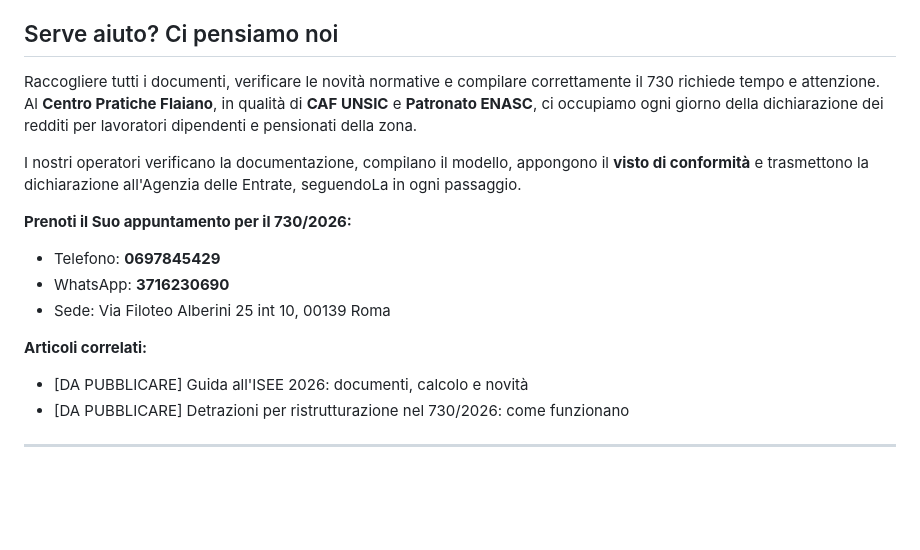
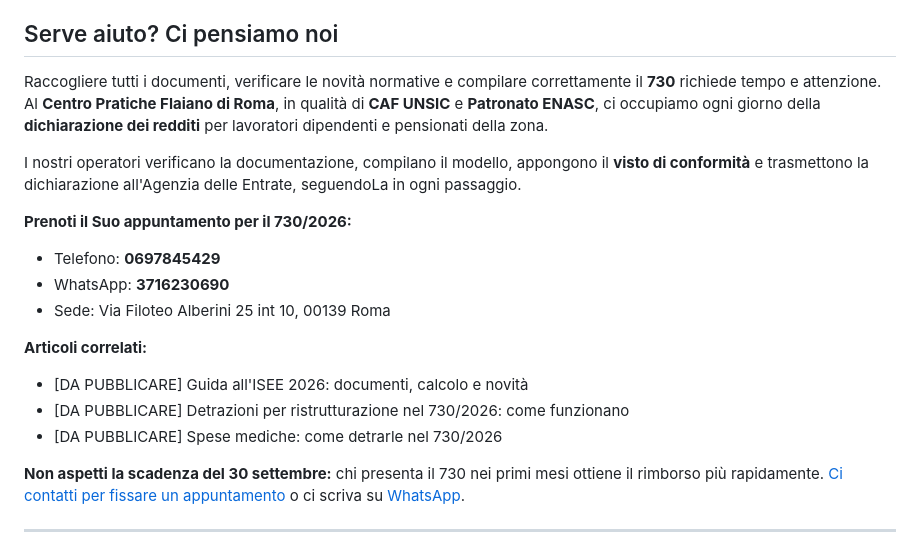
Before and after one commit to praticheflaiano/Varie, a Markdown page: content/730-redditi/2026-04-13-guida-730-2026.md, the part around one of its changes. GitHub-like rendering; blank space fills up the shorter version.

```diff
--- a/content/730-redditi/2026-04-13-guida-730-2026.md
+++ b/content/730-redditi/2026-04-13-guida-730-2026.md
@@ -238,7 +310,7 @@ Prima di presentarsi al CAF, verifichi di avere con sè i seguenti documenti.
 
 ## Serve aiuto? Ci pensiamo noi
 
-Raccogliere tutti i documenti, verificare le novità normative e compilare correttamente il 730 richiede tempo e attenzione. Al **Centro Pratiche Flaiano**, in qualità di **CAF UNSIC** e **Patronato ENASC**, ci occupiamo ogni giorno della dichiarazione dei redditi per lavoratori dipendenti e pensionati della zona.
+Raccogliere tutti i documenti, verificare le novità normative e compilare correttamente il **730** richiede tempo e attenzione. Al **Centro Pratiche Flaiano di Roma**, in qualità di **CAF UNSIC** e **Patronato ENASC**, ci occupiamo ogni giorno della **dichiarazione dei redditi** per lavoratori dipendenti e pensionati della zona.
 
 I nostri operatori verificano la documentazione, compilano il modello, appongono il **visto di conformità** e trasmettono la dichiarazione all'Agenzia delle Entrate, seguendoLa in ogni passaggio.
 
@@ -250,6 +322,9 @@ I nostri operatori verificano la documentazione, compilano il modello, appongono
 **Articoli correlati:**
 - [DA PUBBLICARE] Guida all'ISEE 2026: documenti, calcolo e novità
 - [DA PUBBLICARE] Detrazioni per ristrutturazione nel 730/2026: come funzionano
+- [DA PUBBLICARE] Spese mediche: come detrarle nel 730/2026
+
+**Non aspetti la scadenza del 30 settembre:** chi presenta il 730 nei primi mesi ottiene il rimborso più rapidamente. [Ci contatti per fissare un appuntamento](tel:0697845429) o ci scriva su [WhatsApp](https://wa.me/393716230690).
 
 ---
 
```
Also changed, not shown: other parts of content/730-redditi/2026-04-13-guida-730-2026.md (+79 -7 lines).
